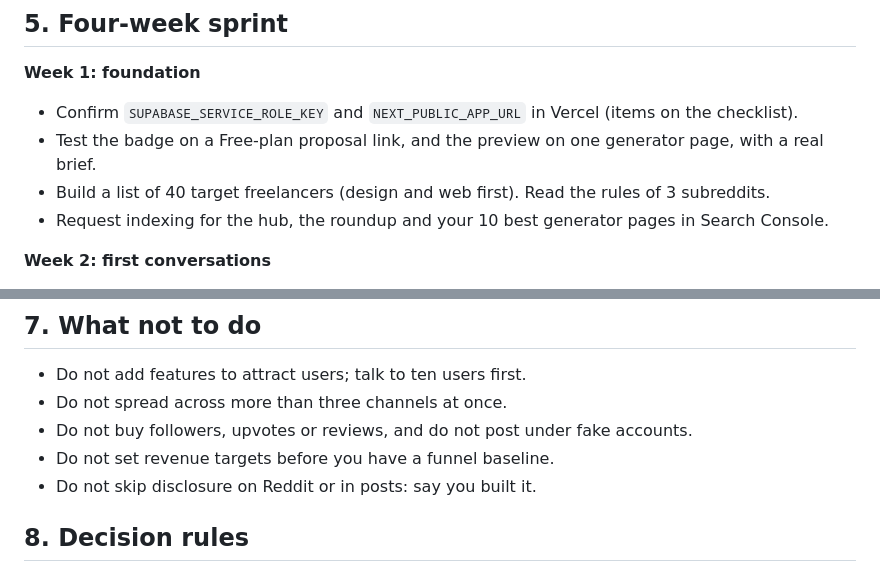
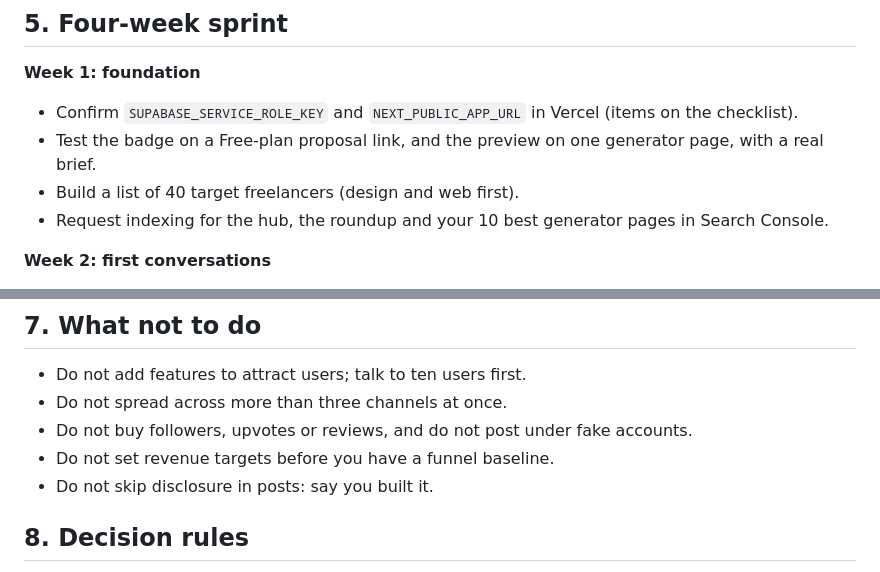
Before and after one commit to surendar1161/zenvoy, a Markdown page: SOLO_FOUNDER_PLAN.md, 2 parts joined by grey strips. GitHub-like rendering.

```diff
--- a/SOLO_FOUNDER_PLAN.md
+++ b/SOLO_FOUNDER_PLAN.md
@@ -50,7 +49,7 @@ Outreach rules: personalise the first line, ask for a conversation rather than a
 **Week 1: foundation**
 - Confirm `SUPABASE_SERVICE_ROLE_KEY` and `NEXT_PUBLIC_APP_URL` in Vercel (items on the checklist).
 - Test the badge on a Free-plan proposal link, and the preview on one generator page, with a real brief.
-- Build a list of 40 target freelancers (design and web first). Read the rules of 3 subreddits.
+- Build a list of 40 target freelancers (design and web first).
 - Request indexing for the hub, the roundup and your 10 best generator pages in Search Console.
 
 **Week 2: first conversations**
@@ -75,7 +74,7 @@ Positioning for every channel: **"Paste the client's brief, get a proposal draft
 - Do not spread across more than three channels at once.
 - Do not buy followers, upvotes or reviews, and do not post under fake accounts.
 - Do not set revenue targets before you have a funnel baseline.
-- Do not skip disclosure on Reddit or in posts: say you built it.
+- Do not skip disclosure in posts: say you built it.
 
 ## 8. Decision rules
 
```
Also changed, not shown: other parts of SOLO_FOUNDER_PLAN.md (+6 -7 lines), CHANNEL_ROADMAP.md (+4 -6 lines), MARKETING_PLAN.md (+2 -3 lines).
